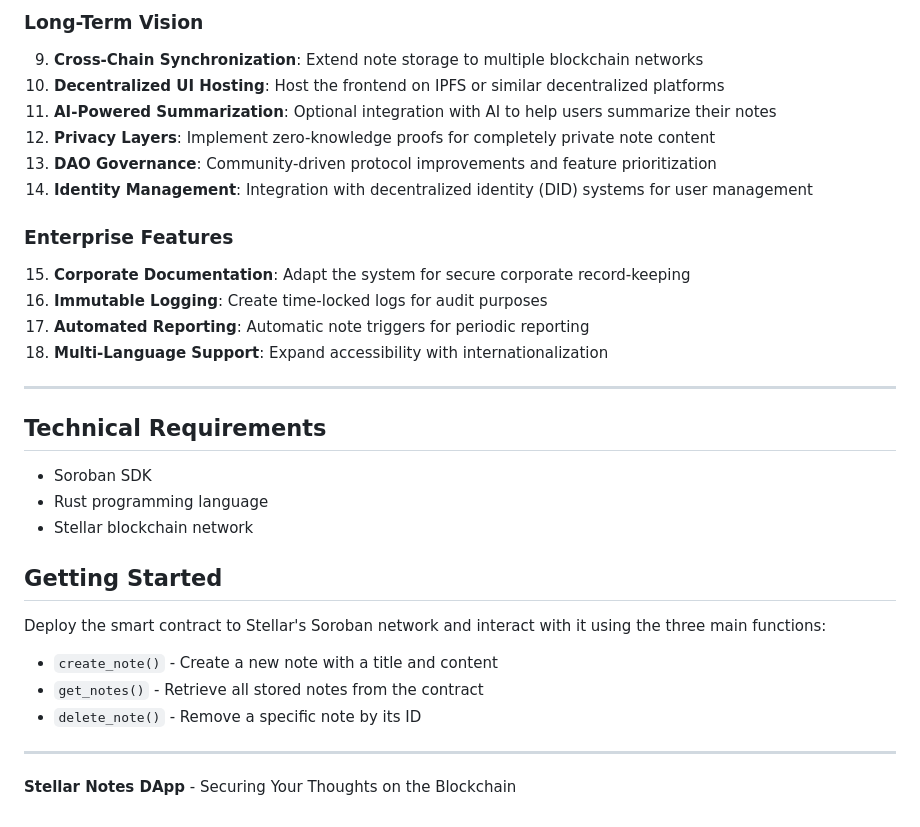
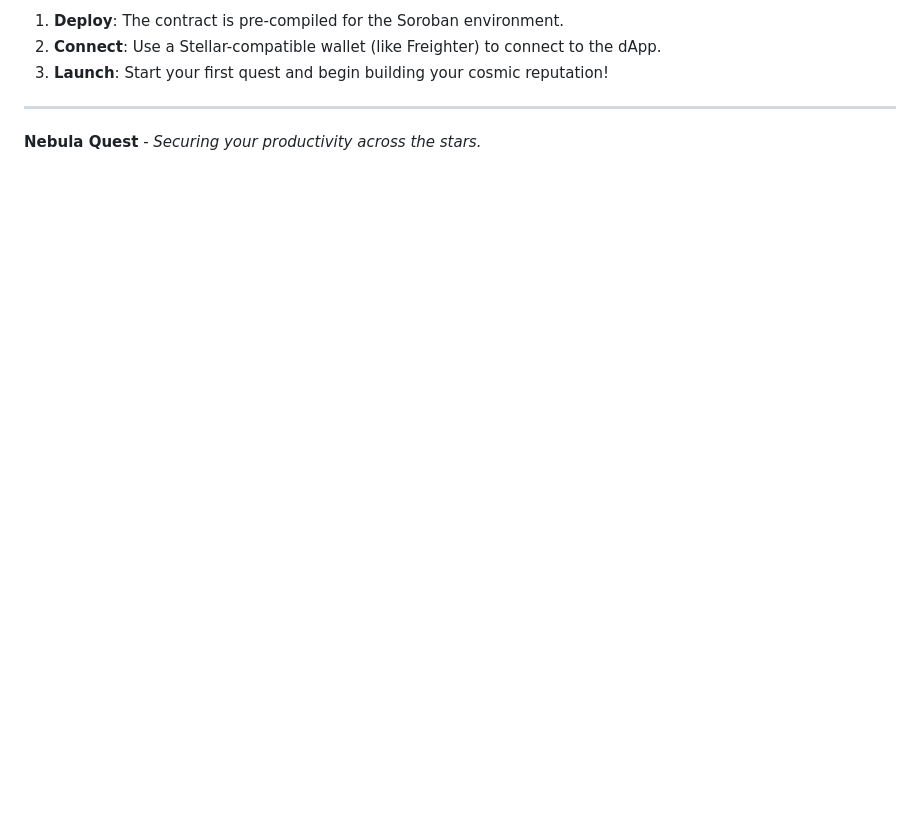
Before and after one commit to ZakyFauzi/latihan-stellar, a Markdown page: README.md, the part around one of its changes. Drawn GitHub-style; blank space fills up the shorter version.

```diff
--- a/README.md
+++ b/README.md
@@ -84,35 +54,7 @@ We envision a future where digital information is truly personal and sovereign,
-### Long-Term Vision
-
-9. **Cross-Chain Synchronization**: Extend note storage to multiple blockchain networks
-10. **Decentralized UI Hosting**: Host the frontend on IPFS or similar decentralized platforms
-11. **AI-Powered Summarization**: Optional integration with AI to help users summarize their notes
-12. **Privacy Layers**: Implement zero-knowledge proofs for completely private note content
-13. **DAO Governance**: Community-driven protocol improvements and feature prioritization
-14. **Identity Management**: Integration with decentralized identity (DID) systems for user management
-
-### Enterprise Features
-
-15. **Corporate Documentation**: Adapt the system for secure corporate record-keeping
-16. **Immutable Logging**: Create time-locked logs for audit purposes
-17. **Automated Reporting**: Automatic note triggers for periodic reporting
-18. **Multi-Language Support**: Expand accessibility with internationalization
+1. **Deploy**: The contract is pre-compiled for the Soroban environment.
+2. **Connect**: Use a Stellar-compatible wallet (like Freighter) to connect to the dApp.
+3. **Launch**: Start your first quest and begin building your cosmic reputation!
 
 ---
 
-## Technical Requirements
-
-- Soroban SDK
-- Rust programming language
-- Stellar blockchain network
-
-## Getting Started
-
-Deploy the smart contract to Stellar's Soroban network and interact with it using the three main functions:
-
-- `create_note()` - Create a new note with a title and content
-- `get_notes()` - Retrieve all stored notes from the contract
-- `delete_note()` - Remove a specific note by its ID
-
----
-
-**Stellar Notes DApp** - Securing Your Thoughts on the Blockchain
+**Nebula Quest** - *Securing your productivity across the stars.*
```
Also changed, not shown: other parts of README.md (+38 -68 lines), screenshot_nebula.png (added), 5 other files.
